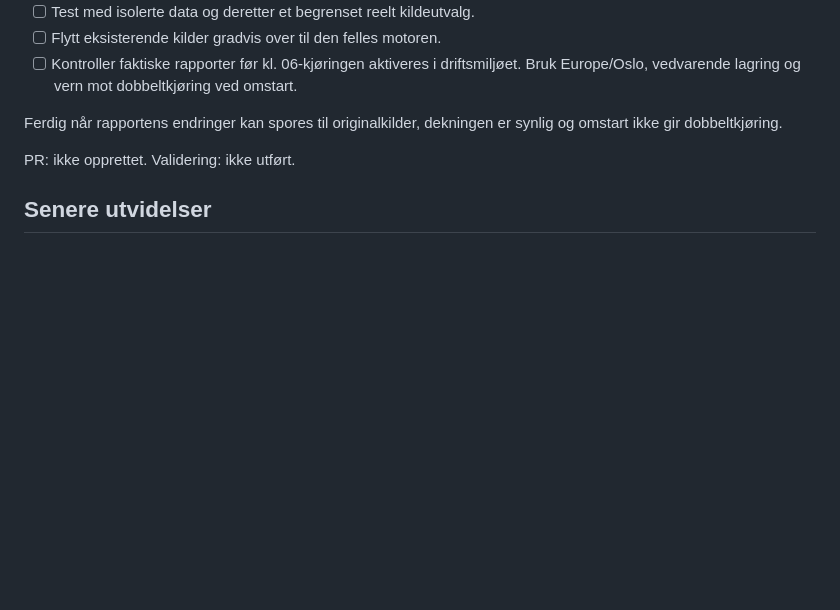
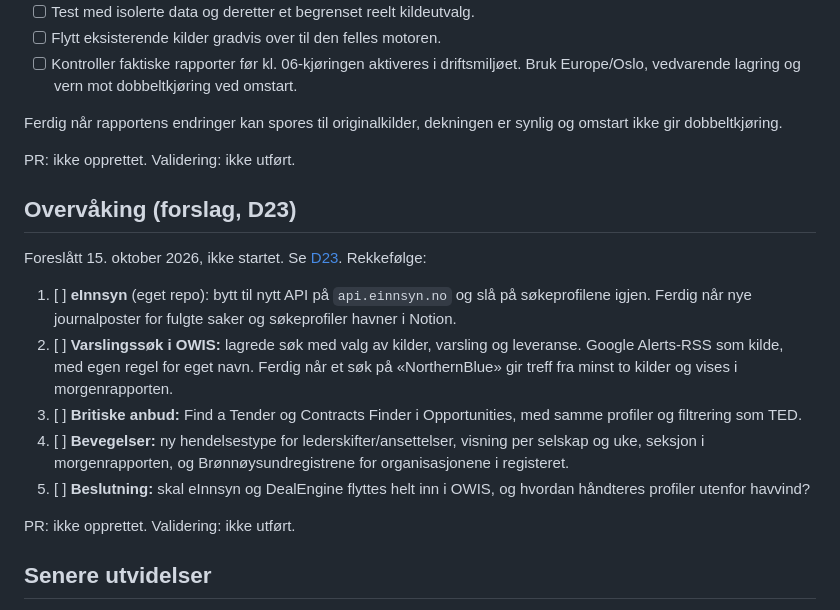
Before and after one commit to MadsArild77/OWIS, a Markdown page: IMPLEMENTATION_PLAN.md, the part around the change. GitHub-like rendering; blank space fills up the shorter version.

```diff
--- a/IMPLEMENTATION_PLAN.md
+++ b/IMPLEMENTATION_PLAN.md
@@ -126,6 +126,27 @@ synlig og omstart ikke gir dobbeltkjøring.
 
 PR: ikke opprettet. Validering: ikke utført.
 
+## Overvåking (forslag, D23)
+
+Foreslått 15. oktober 2026, ikke startet. Se [D23](DECISIONS.md). Rekkefølge:
+
+1. [ ] **eInnsyn** (eget repo): bytt til nytt API på `api.einnsyn.no` og slå på
+   søkeprofilene igjen. Ferdig når nye journalposter for fulgte saker og
+   søkeprofiler havner i Notion.
+2. [ ] **Varslingssøk i OWIS:** lagrede søk med valg av kilder, varsling og
+   leveranse. Google Alerts-RSS som kilde, med egen regel for eget navn.
+   Ferdig når et søk på «NorthernBlue» gir treff fra minst to kilder og vises
+   i morgenrapporten.
+3. [ ] **Britiske anbud:** Find a Tender og Contracts Finder i Opportunities, med
+   samme profiler og filtrering som TED.
+4. [ ] **Bevegelser:** ny hendelsestype for lederskifter/ansettelser, visning per
+   selskap og uke, seksjon i morgenrapporten, og Brønnøysundregistrene for
+   organisasjonene i registeret.
+5. [ ] **Beslutning:** skal eInnsyn og DealEngine flyttes helt inn i OWIS, og
+   hvordan håndteres profiler utenfor havvind?
+
+PR: ikke opprettet. Validering: ikke utført.
+
 ## Senere utvidelser
 
 - Flere land og EU-adaptere etter at Norge-piloten fungerer, med hvert land
```
Also changed, not shown: DECISIONS.md (+27 -0 lines).
